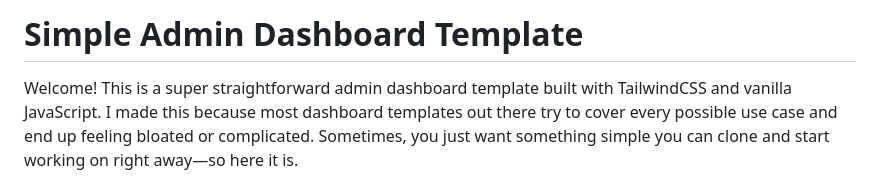
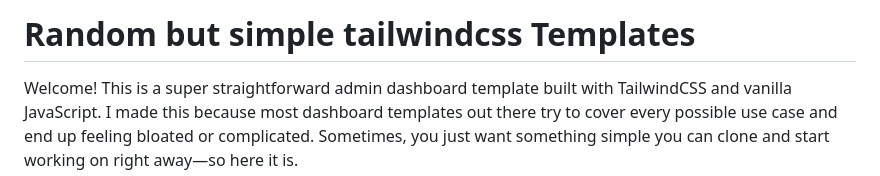
Before and after one commit to usmanahmedmalik/tailwindcss-admin, a Markdown page: README.md, the part around the change. Drawn GitHub-style.

```diff
--- a/README.md
+++ b/README.md
@@ -1,4 +1,4 @@
-# Simple Admin Dashboard Template
+# Random but simple tailwindcss Templates
 
 Welcome! This is a super straightforward admin dashboard template built with TailwindCSS and vanilla JavaScript. I made this because most dashboard templates out there try to cover every possible use case and end up feeling bloated or complicated. Sometimes, you just want something simple you can clone and start working on right away—so here it is.
 
```
